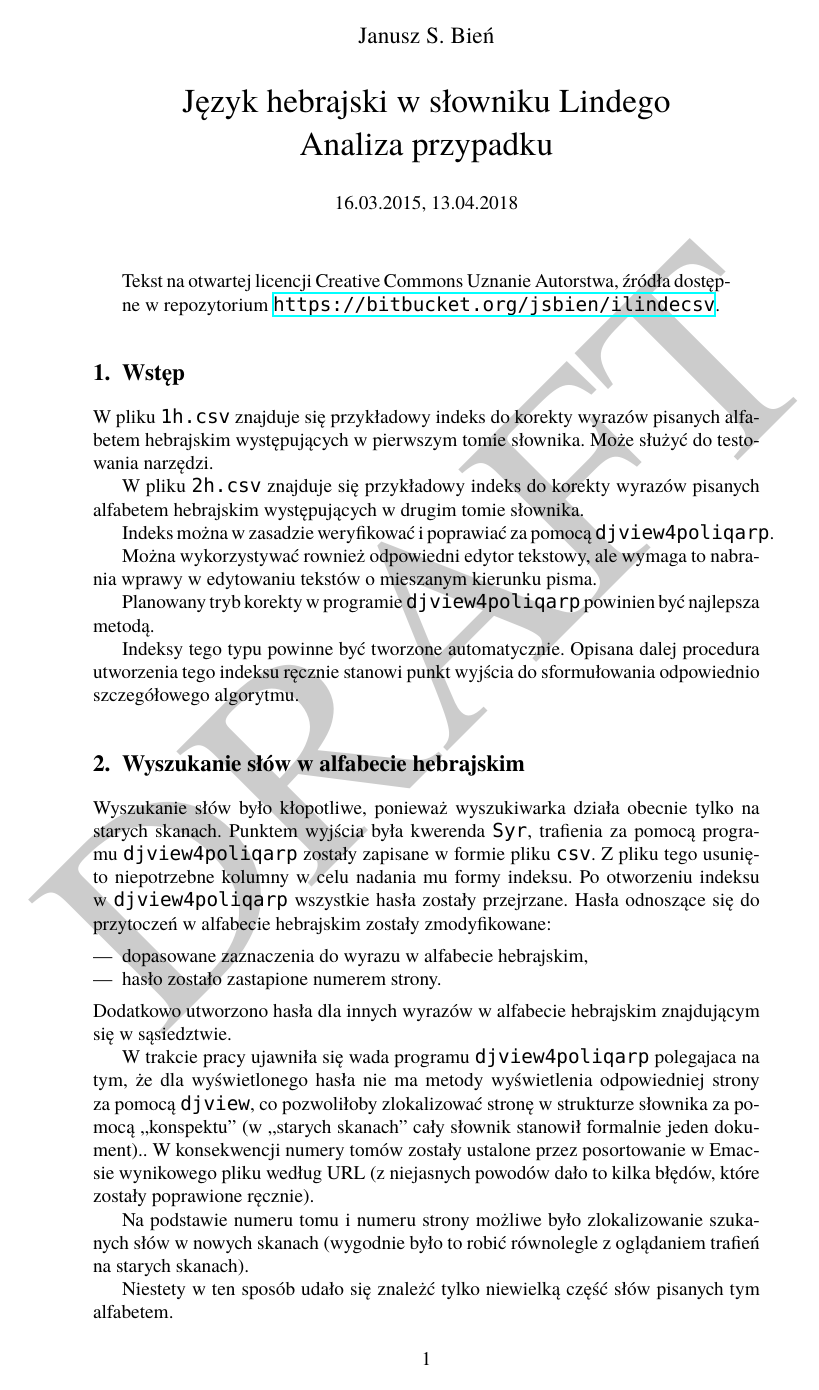
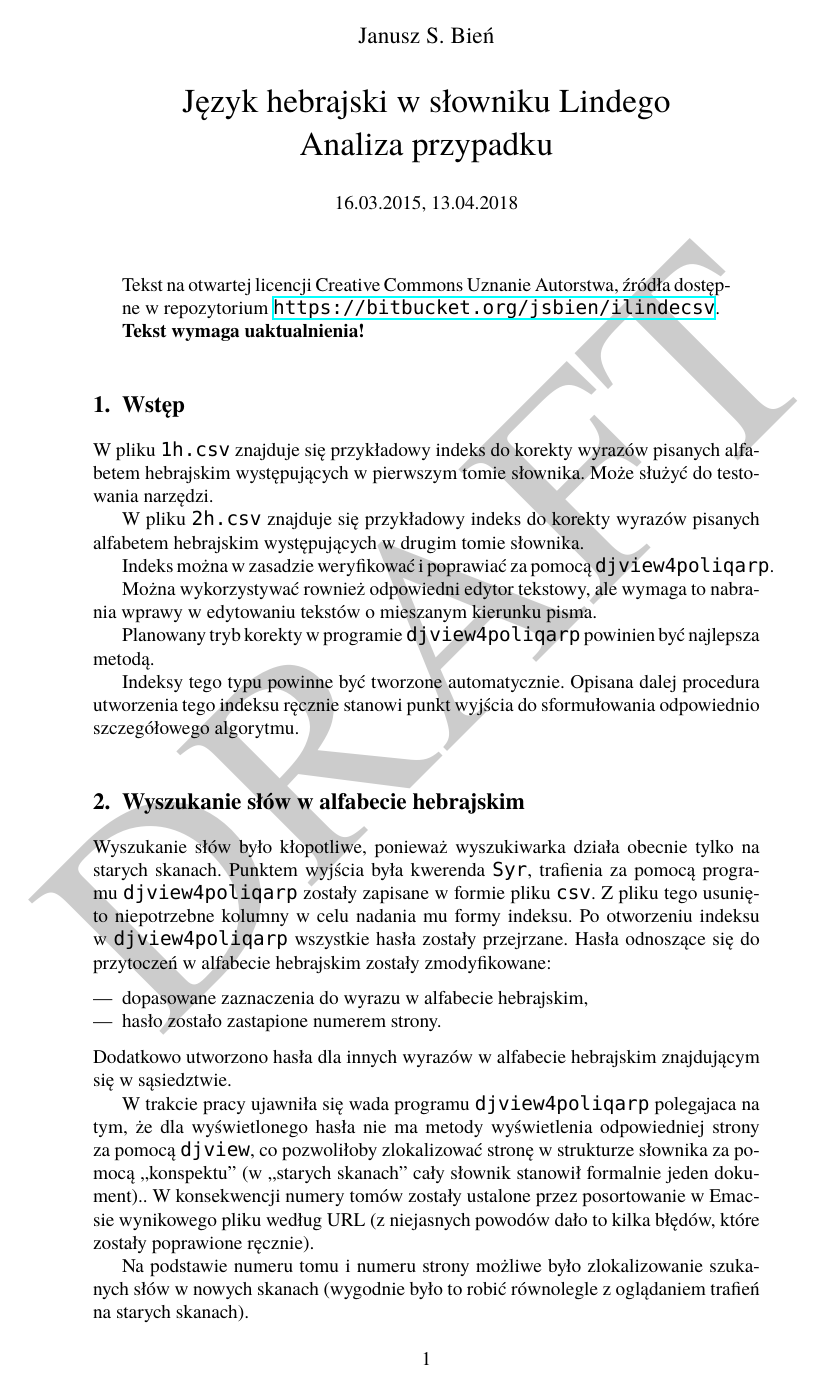
Before and after one commit to jsbien/iLindeCSV, a LaTeX document (Linde-he/opis/JSB15_Linde-hebrajski.tex): page 1 of 2. Compiled offline with XeLaTeX; a missing font is replaced by an installed copy or a similar font.

Commit message:
* Linde-he/opis/JSB15_Linde-hebrajski.tex: Uwaga o konieczno?ci uaktualnienia

```diff
--- a/Linde-he/opis/JSB15_Linde-hebrajski.tex
+++ b/Linde-he/opis/JSB15_Linde-hebrajski.tex
@@ -54,6 +54,8 @@
   Tekst na otwartej licencji Creative Commons Uznanie Autorstwa,
   źródła dostępne w repozytorium
   \url{https://bitbucket.org/jsbien/ilindecsv}.
+
+  \textbf{Tekst wymaga uaktualnienia!}
 \end{quote}
 
 \section{Wstęp}
```
